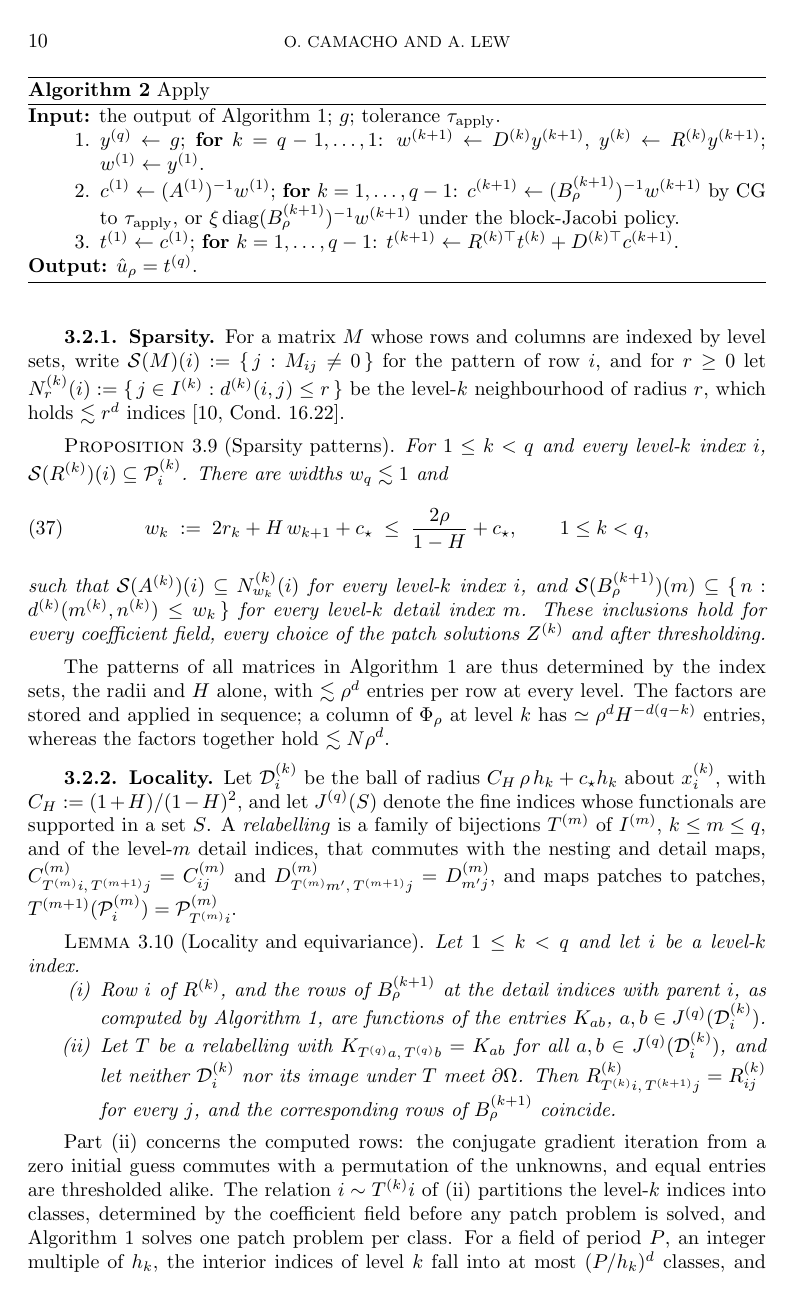
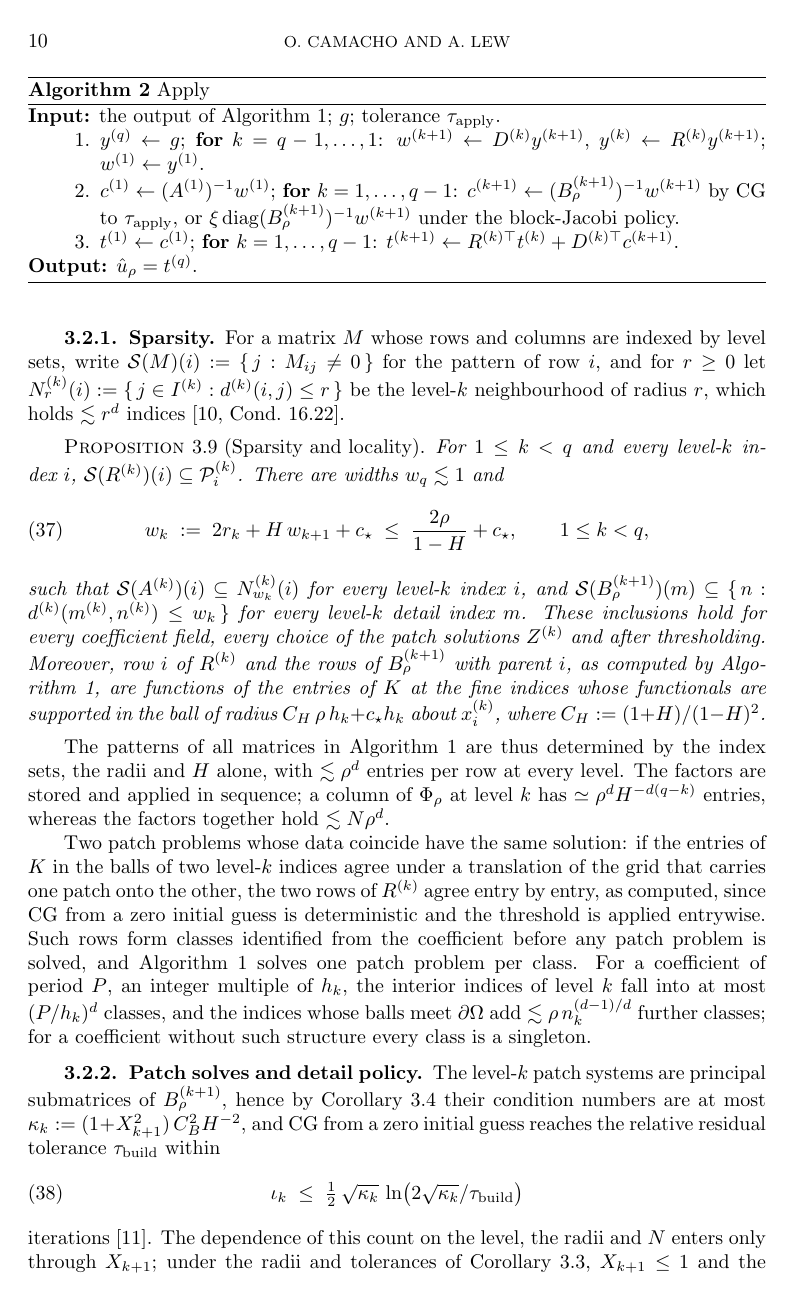
Before and after one commit to jindama/oaw-paper, a LaTeX paper (main_curr_v2.tex): page 10 of 24. Compiled offline with pdfLaTeX.

Commit message:
locality folded into the sparsity proposition; the equal-rows observation stated in one paragraph; relabelling lemma and its induction removed
Co-Authored-By: Claude Fable 5.1 <noreply@anthropic.com>
Claude-Session: https://claude.ai/code/session_01NBeNBkehT7gFreq5qr2UNt

```diff
--- a/main_curr_v2.tex
+++ b/main_curr_v2.tex
@@ -842,7 +842,7 @@ $N^{(k)}_r(i) := \{\, j \in I^{(k)} : d^{(k)}(i,j) \leq r \,\}$ be the
 level-$k$ neighbourhood of radius~$r$, which holds $\lesssim r^d$ indices
 \cite[Cond.~16.22]{Owhadi_Scovel_2019}.
 
-\begin{proposition}[Sparsity patterns]\label{prop:stencil_width}
+\begin{proposition}[Sparsity and locality]\label{prop:stencil_width}
 For $1 \leq k < q$ and every level-$k$ index~$i$,
 $\mathcal{S}(R^{(k)})(i) \subseteq \mathcal{P}^{(k)}_i$.  There are
 widths $w_q \lesssim 1$ and
@@ -857,6 +857,11 @@ $\mathcal{S}(B^{(k+1)}_\rho)(m) \subseteq
  \{\, n : d^{(k)}(m^{(k)}, n^{(k)}) \leq w_k \,\}$ for every level-$k$
 detail index~$m$.  These inclusions hold for every coefficient field,
 every choice of the patch solutions $Z^{(k)}$ and after thresholding.
+Moreover, row~$i$ of $R^{(k)}$ and the rows of $B^{(k+1)}_\rho$ with
+parent~$i$, as computed by Algorithm~\ref{alg:impl_build}, are functions
+of the entries of $K$ at the fine indices whose functionals are
+supported in the ball of radius $C_H\, \rho\, h_k + c_\star h_k$ about
+$x^{(k)}_i$, where $C_H := (1+H)/(1-H)^2$.
 \end{proposition}
 
 The patterns of all matrices in Algorithm~\ref{alg:impl_build} are thus
@@ -865,38 +870,15 @@ $\lesssim \rho^d$ entries per row at every level.  The factors are stored and ap
 $\Phi_\rho$ at level~$k$ has $\simeq \rho^d H^{-d(q-k)}$ entries,
 whereas the factors together hold $\lesssim N \rho^d$.
 
-\subsubsection{Locality}
-Let $\mathcal{D}^{(k)}_i$ be the ball of radius
-$C_H\, \rho\, h_k + c_\star h_k$ about $x^{(k)}_i$, with
-$C_H := (1+H)/(1-H)^2$, and let $J^{(q)}(S)$ denote the fine indices whose
-functionals are supported in a set~$S$.  A \emph{relabelling} is a family
-of bijections $T^{(m)}$ of $I^{(m)}$, $k \leq m \leq q$, and of the
-level-$m$ detail indices, that commutes with the nesting and detail maps,
-$C^{(m)}_{T^{(m)} i,\, T^{(m+1)} j} = C^{(m)}_{ij}$ and
-$D^{(m)}_{T^{(m)} m',\, T^{(m+1)} j} = D^{(m)}_{m' j}$, and maps patches to
-patches, $T^{(m+1)}(\mathcal{P}^{(m)}_i) = \mathcal{P}^{(m)}_{T^{(m)} i}$.
-
-\begin{lemma}[Locality and equivariance]\label{lem:dependency}
-Let $1 \leq k < q$ and let $i$ be a level-$k$ index.
-\begin{enumerate}
-  \item[(i)] Row~$i$ of $R^{(k)}$, and the rows of $B^{(k+1)}_\rho$ at the
-    detail indices with parent~$i$, as computed by
-    Algorithm~\ref{alg:impl_build}, are functions of the entries
-    $K_{ab}$, $a, b \in J^{(q)}(\mathcal{D}^{(k)}_i)$.
-  \item[(ii)] Let $T$ be a relabelling with
-    $K_{T^{(q)} a,\, T^{(q)} b} = K_{ab}$ for all
-    $a, b \in J^{(q)}(\mathcal{D}^{(k)}_i)$, and let neither
-    $\mathcal{D}^{(k)}_i$ nor its image under~$T$ meet $\partial\Omega$.
-    Then $R^{(k)}_{T^{(k)} i,\, T^{(k+1)} j} = R^{(k)}_{ij}$ for every~$j$,
-    and the corresponding rows of $B^{(k+1)}_\rho$ coincide.
-\end{enumerate}
-\end{lemma}
-
-Part~(ii) concerns the computed rows: the conjugate gradient iteration
-from a zero initial guess commutes with a permutation of the unknowns, and
-equal entries are thresholded alike.  The relation
-$i \sim T^{(k)} i$ of~(ii) partitions the level-$k$ indices into classes,
-determined by the coefficient field before any patch problem is solved,
-and Algorithm~\ref{alg:impl_build} solves one patch problem per class.
-For a field of period~$P$, an integer multiple of~$h_k$, the interior
-indices of level~$k$ fall into at most $(P/h_k)^d$ classes, and the
+Two patch problems whose data coincide have the same solution: if the
+entries of $K$ in the balls of two level-$k$ indices agree under a
+translation of the grid that carries one patch onto the other, the two
+rows of $R^{(k)}$ agree entry by entry, as computed, since CG from a zero
+initial guess is deterministic and the threshold is applied entrywise.
+Such rows form classes identified from the coefficient before any patch
+problem is solved, and Algorithm~\ref{alg:impl_build} solves one patch
+problem per class.  For a coefficient of period~$P$, an integer multiple
+of~$h_k$, the interior indices of level~$k$ fall into at most $(P/h_k)^d$
+classes, and the indices whose balls meet $\partial\Omega$ add
+$\lesssim \rho\, n_k^{(d-1)/d}$ further classes; for a coefficient
+without such structure every class is a singleton.
```
Also changed, not shown: main_curr_v2.tex (48 more changed lines).
